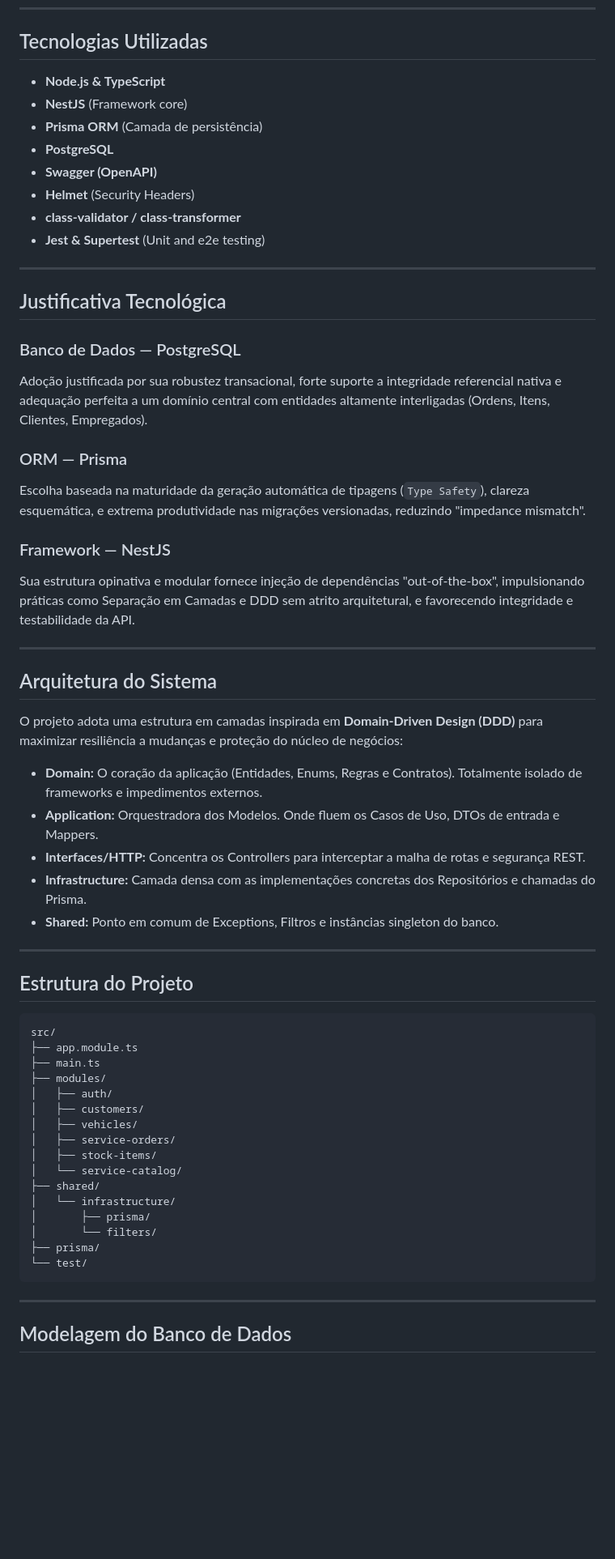
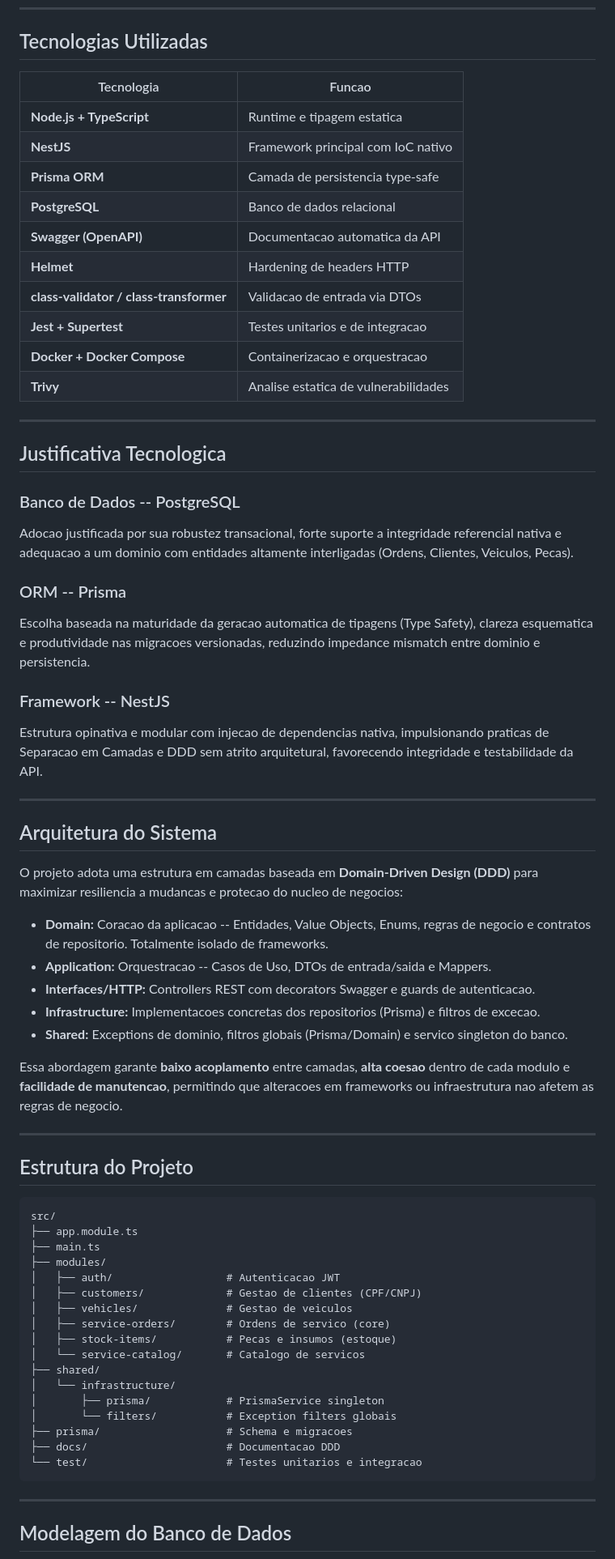
Before and after one commit to Williamnasci/oficina-tech-challenge, a Markdown page: README.md, the part around one of its changes. Shown at 81% size. Drawn GitHub-style; blank space fills up the shorter version.

Commit message:
docs: update README with project specifications, tech stack, and module structure documentation

````diff
--- a/README.md
+++ b/README.md
@@ -26,39 +69,48 @@ O sistema foi arquitetado para suportar as complexidades diárias de uma oficina
 
 ## Tecnologias Utilizadas
 
-- **Node.js & TypeScript**
-- **NestJS** (Framework core)
-- **Prisma ORM** (Camada de persistência)
-- **PostgreSQL**
-- **Swagger (OpenAPI)**
-- **Helmet** (Security Headers)
-- **class-validator / class-transformer**
-- **Jest & Supertest** (Unit and e2e testing)
+| Tecnologia | Funcao |
+|------------|--------|
+| **Node.js + TypeScript** | Runtime e tipagem estatica |
+| **NestJS** | Framework principal com IoC nativo |
+| **Prisma ORM** | Camada de persistencia type-safe |
+| **PostgreSQL** | Banco de dados relacional |
+| **Swagger (OpenAPI)** | Documentacao automatica da API |
+| **Helmet** | Hardening de headers HTTP |
+| **class-validator / class-transformer** | Validacao de entrada via DTOs |
+| **Jest + Supertest** | Testes unitarios e de integracao |
+| **Docker + Docker Compose** | Containerizacao e orquestracao |
+| **Trivy** | Analise estatica de vulnerabilidades |
 
 ---
 
-## Justificativa Tecnológica
+## Justificativa Tecnologica
 
-### Banco de Dados — PostgreSQL
-Adoção justificada por sua robustez transacional, forte suporte a integridade referencial nativa e adequação perfeita a um domínio central com entidades altamente interligadas (Ordens, Itens, Clientes, Empregados).
+### Banco de Dados -- PostgreSQL
 
-### ORM — Prisma
-Escolha baseada na maturidade da geração automática de tipagens (`Type Safety`), clareza esquemática, e extrema produtividade nas migrações versionadas, reduzindo "impedance mismatch".
+Adocao justificada por sua robustez transacional, forte suporte a integridade referencial nativa e adequacao a um dominio com entidades altamente interligadas (Ordens, Clientes, Veiculos, Pecas).
 
-### Framework — NestJS
-Sua estrutura opinativa e modular fornece injeção de dependências "out-of-the-box", impulsionando práticas como Separação em Camadas e DDD sem atrito arquitetural, e favorecendo integridade e testabilidade da API.
+### ORM -- Prisma
+
+Escolha baseada na maturidade da geracao automatica de tipagens (Type Safety), clareza esquematica e produtividade nas migracoes versionadas, reduzindo impedance mismatch entre dominio e persistencia.
+
+### Framework -- NestJS
+
+Estrutura opinativa e modular com injecao de dependencias nativa, impulsionando praticas de Separacao em Camadas e DDD sem atrito arquitetural, favorecendo integridade e testabilidade da API.
 
 ---
 
 ## Arquitetura do Sistema
 
-O projeto adota uma estrutura em camadas inspirada em **Domain-Driven Design (DDD)** para maximizar resiliência a mudanças e proteção do núcleo de negócios:
+O projeto adota uma estrutura em camadas baseada em **Domain-Driven Design (DDD)** para maximizar resiliencia a mudancas e protecao do nucleo de negocios:
 
-- **Domain:** O coração da aplicação (Entidades, Enums, Regras e Contratos). Totalmente isolado de frameworks e impedimentos externos.
-- **Application:** Orquestradora dos Modelos. Onde fluem os Casos de Uso, DTOs de entrada e Mappers.
-- **Interfaces/HTTP:** Concentra os Controllers para interceptar a malha de rotas e segurança REST.
-- **Infrastructure:** Camada densa com as implementações concretas dos Repositórios e chamadas do Prisma.
-- **Shared:** Ponto em comum de Exceptions, Filtros e instâncias singleton do banco.
+- **Domain:** Coracao da aplicacao -- Entidades, Value Objects, Enums, regras de negocio e contratos de repositorio. Totalmente isolado de frameworks.
+- **Application:** Orquestracao -- Casos de Uso, DTOs de entrada/saida e Mappers.
+- **Interfaces/HTTP:** Controllers REST com decorators Swagger e guards de autenticacao.
+- **Infrastructure:** Implementacoes concretas dos repositorios (Prisma) e filtros de excecao.
+- **Shared:** Exceptions de dominio, filtros globais (Prisma/Domain) e servico singleton do banco.
+
+Essa abordagem garante **baixo acoplamento** entre camadas, **alta coesao** dentro de cada modulo e **facilidade de manutencao**, permitindo que alteracoes em frameworks ou infraestrutura nao afetem as regras de negocio.
 
 ---
 
@@ -69,18 +121,19 @@ src/
 ├── app.module.ts
 ├── main.ts
 ├── modules/
-│   ├── auth/
-│   ├── customers/
-│   ├── vehicles/
-│   ├── service-orders/
-│   ├── stock-items/
-│   └── service-catalog/
+│   ├── auth/                  # Autenticacao JWT
+│   ├── customers/             # Gestao de clientes (CPF/CNPJ)
+│   ├── vehicles/              # Gestao de veiculos
+│   ├── service-orders/        # Ordens de servico (core)
+│   ├── stock-items/           # Pecas e insumos (estoque)
+│   └── service-catalog/       # Catalogo de servicos
 ├── shared/
 │   └── infrastructure/
-│       ├── prisma/
-│       └── filters/
-├── prisma/
-└── test/
+│       ├── prisma/            # PrismaService singleton
+│       └── filters/           # Exception filters globais
+├── prisma/                    # Schema e migracoes
+├── docs/                      # Documentacao DDD
+└── test/                      # Testes unitarios e integracao
 ```
 
 ---
````
Also changed, not shown: other parts of README.md (+202 -126 lines).
